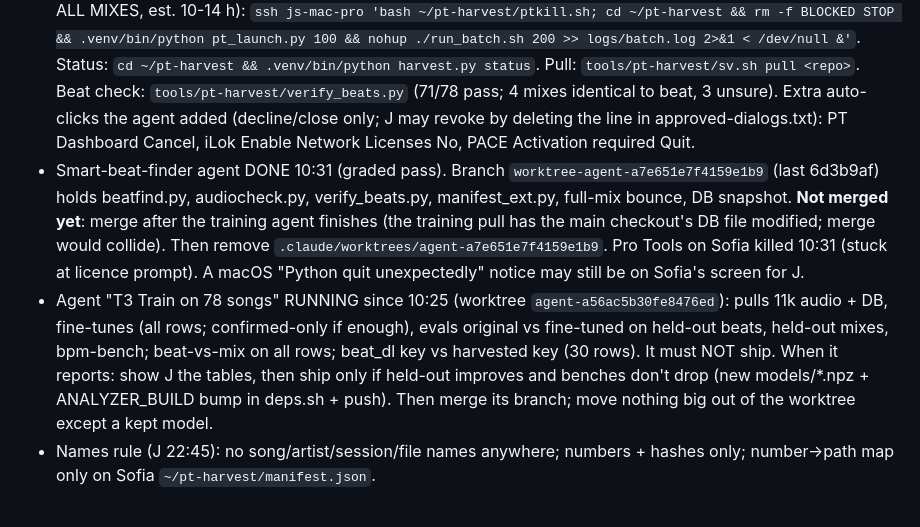
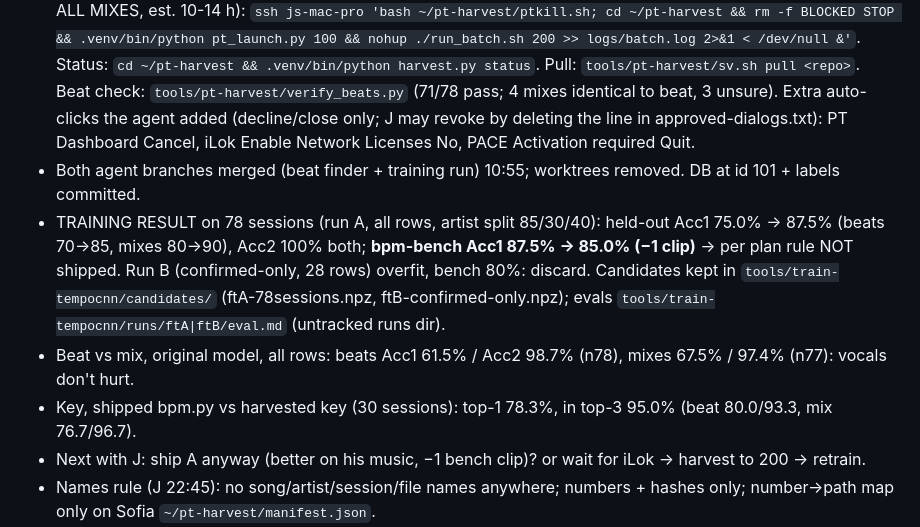
Before and after one commit to thuhmadhatter42/beat_dl, a Markdown page: PICKUP.md, the part around the change. Rendered like a GitHub page.

Commit message:
PICKUP: training result on 78
Co-Authored-By: Claude Opus 5.5 <noreply@anthropic.com>
Claude-Session: https://claude.ai/code/session_01VTZjYtmj4ZMrKC5ytNPmVV

```diff
--- a/PICKUP.md
+++ b/PICKUP.md
@@ -9,8 +9,11 @@
 **PAUSED 10:30 — J: "save state, we will continue later." Goal (J 01:06): harvest 200 Pro Tools beats with BPM/key, then finish the training.** Plan `docs/superpowers/plans/2026-10-06-pt-bpm-harvest-and-train.md` + `-TOC.md` (§0-§5, §7 done; §6, §8-§11 open).
 - Harvest STOPPED 10:04: J took the iLok out of Sofia and Pro Tools showed "missing PACE authorization". Result: 101 sessions done, **78 usable** (14 confirmed, 64 tempo-only, 30 with key, 77 also with a full-mix bounce) = 155 audio files. All are on Sofia `~/pt-harvest/audio/` (NNNN.wav + NNNN_mix.wav, 11k copies in `audio11k/`). Rate ≈ 4.4 min/session, ~3 in 4 usable. 318-session ARCH-1 manifest is at id 101. Dialog clicker killed; Pro Tools left open on the PACE error.
 - Resume when the iLok is back in Sofia (~120 more usable rows, ~240 manifest entries left incl. 20 new from ALL MIXES, est. 10-14 h): `ssh js-mac-pro 'bash ~/pt-harvest/ptkill.sh; cd ~/pt-harvest && rm -f BLOCKED STOP && .venv/bin/python pt_launch.py 100 && nohup ./run_batch.sh 200 >> logs/batch.log 2>&1 < /dev/null &'`. Status: `cd ~/pt-harvest && .venv/bin/python harvest.py status`. Pull: `tools/pt-harvest/sv.sh pull <repo>`. Beat check: `tools/pt-harvest/verify_beats.py` (71/78 pass; 4 mixes identical to beat, 3 unsure). Extra auto-clicks the agent added (decline/close only; J may revoke by deleting the line in approved-dialogs.txt): PT Dashboard Cancel, iLok Enable Network Licenses No, PACE Activation required Quit.
-- Smart-beat-finder agent DONE 10:31 (graded pass). Branch `worktree-agent-a7e651e7f4159e1b9` (last 6d3b9af) holds beatfind.py, audiocheck.py, verify_beats.py, manifest_ext.py, full-mix bounce, DB snapshot. **Not merged yet**: merge after the training agent finishes (the training pull has the main checkout's DB file modified; merge would collide). Then remove `.claude/worktrees/agent-a7e651e7f4159e1b9`. Pro Tools on Sofia killed 10:31 (stuck at licence prompt). A macOS "Python quit unexpectedly" notice may still be on Sofia's screen for J.
-- Agent "T3 Train on 78 songs" RUNNING since 10:25 (worktree `agent-a56ac5b30fe8476ed`): pulls 11k audio + DB, fine-tunes (all rows; confirmed-only if enough), evals original vs fine-tuned on held-out beats, held-out mixes, bpm-bench; beat-vs-mix on all rows; beat_dl key vs harvested key (30 rows). It must NOT ship. When it reports: show J the tables, then ship only if held-out improves and benches don't drop (new models/*.npz + ANALYZER_BUILD bump in deps.sh + push). Then merge its branch; move nothing big out of the worktree except a kept model.
+- Both agent branches merged (beat finder + training run) 10:55; worktrees removed. DB at id 101 + labels committed.
+- TRAINING RESULT on 78 sessions (run A, all rows, artist split 85/30/40): held-out Acc1 75.0% → 87.5% (beats 70→85, mixes 80→90), Acc2 100% both; **bpm-bench Acc1 87.5% → 85.0% (−1 clip)** → per plan rule NOT shipped. Run B (confirmed-only, 28 rows) overfit, bench 80%: discard. Candidates kept in `tools/train-tempocnn/candidates/` (ftA-78sessions.npz, ftB-confirmed-only.npz); evals `tools/train-tempocnn/runs/ftA|ftB/eval.md` (untracked runs dir).
+- Beat vs mix, original model, all rows: beats Acc1 61.5% / Acc2 98.7% (n78), mixes 67.5% / 97.4% (n77): vocals don't hurt.
+- Key, shipped bpm.py vs harvested key (30 sessions): top-1 78.3%, in top-3 95.0% (beat 80.0/93.3, mix 76.7/96.7).
+- Next with J: ship A anyway (better on his music, −1 bench clip)? or wait for iLok → harvest to 200 → retrain.
 - Names rule (J 22:45): no song/artist/session/file names anywhere; numbers + hashes only; number→path map only on Sofia `~/pt-harvest/manifest.json`.
 - Approved auto-clicks (`~/pt-harvest/approved-dialogs.txt`): UAD OK, Session Notes No, Missing Files OK, Save Don't Save, Missing AAX Plugins OK.
 - Open with J: Auto Backup writes files to the source drives (left on; listed in Sofia `~/pt-harvest/source-drive-writes.txt` for trashing later).
```
